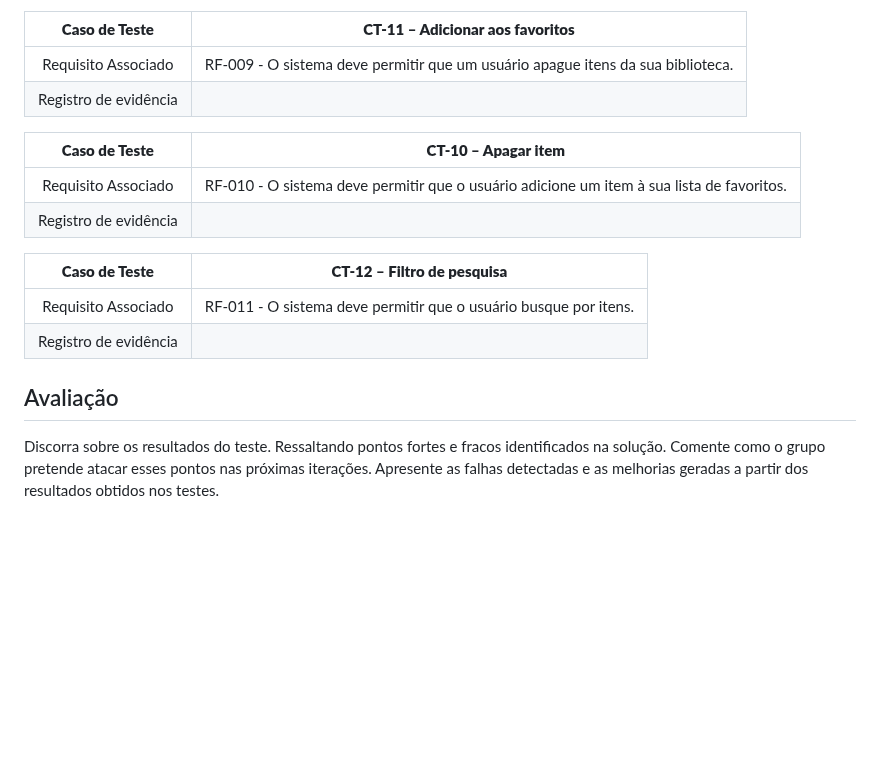
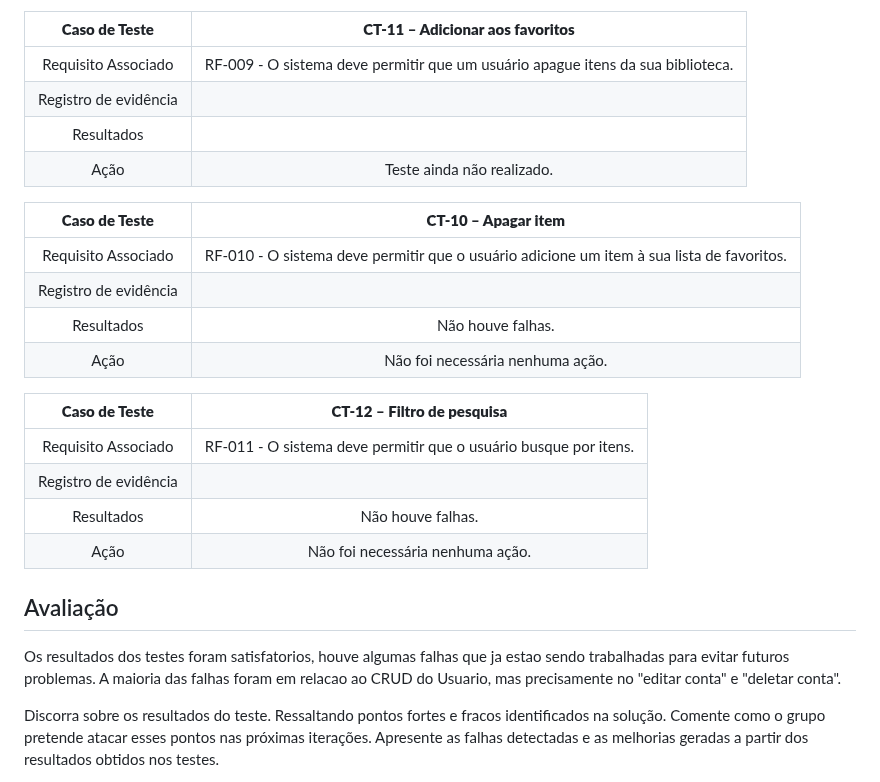
Before and after one commit to ICEI-PUC-Minas-PMV-ADS/pmv-ads-2024-1-e2-proj-int-t1-troca-games, a Markdown page: docs/09-Registro de Testes de Software.md, the part around one of its changes. Drawn GitHub-style; blank space fills up the shorter version.

```diff
--- a/docs/09-Registro de Testes de Software.md
+++ b/docs/09-Registro de Testes de Software.md
@@ -52,19 +70,29 @@ Para cada caso de teste definido no Plano de Testes de Software, realize o regis
 | **Caso de Teste** 	| **CT-11 – Adicionar aos favoritos** 	|
 |:---:	|:---:	|
 |	Requisito Associado 	| RF-009 - O sistema deve permitir que um usuário apague itens da sua biblioteca. |
-|Registro de evidência |  |
+| Registro de evidência |  |
+| Resultados |  |
+| Ação | Teste ainda não realizado. |
 
 | **Caso de Teste** 	| **CT-10 – Apagar item** 	|
 |:---:	|:---:	|
 |	Requisito Associado 	| RF-010 - O sistema deve permitir que o usuário adicione um item à sua lista de favoritos. |
-|Registro de evidência |  |
+| Registro de evidência |  |
+| Resultados | Não houve falhas. |
+| Ação | Não foi necessária nenhuma ação. |
 
 | **Caso de Teste** 	| **CT-12 – Filtro de pesquisa** 	|
 |:---:	|:---:	|
 |	Requisito Associado 	| RF-011 - O sistema deve permitir que o usuário busque por itens. |
-|Registro de evidência |  |
+| Registro de evidência |  |
+| Resultados | Não houve falhas. |
+| Ação | Não foi necessária nenhuma ação. |
 
 ## Avaliação
+
+Os resultados dos testes foram satisfatorios, houve algumas falhas que ja estao sendo trabalhadas para evitar futuros problemas.
+A maioria das falhas foram em relacao ao CRUD do Usuario, mas precisamente no "editar conta" e "deletar conta".
+
 
 Discorra sobre os resultados do teste. Ressaltando pontos fortes e fracos identificados na solução. Comente como o grupo pretende atacar esses pontos nas próximas iterações. Apresente as falhas detectadas e as melhorias geradas a partir dos resultados obtidos nos testes.
 
```
Also changed, not shown: other parts of docs/09-Registro de Testes de Software.md (+27 -9 lines).
